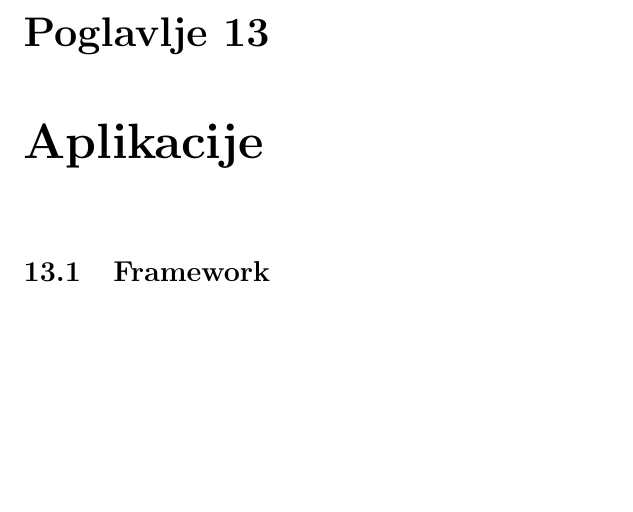
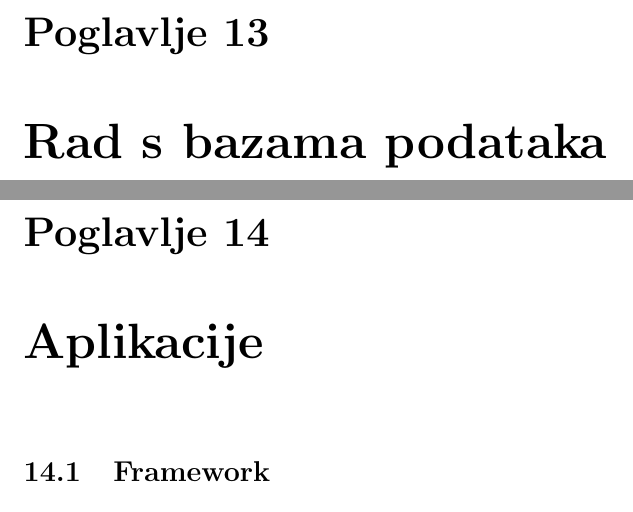
Before and after one commit to tkrajina/uvod-u-programiranje-python, a LaTeX document (pznp.tex, which reads baze.tex): part of page 63 of 63 before the commit and two parts of pages 63 and 64 of 64 after it, the two joined at a grey line, cut so that both start at the same text, the shorter picture padded with empty space. Compiled offline with pdfLaTeX.

Commit message:
Baze chapter dodan

```diff
--- /dev/null
+++ b/baze.tex
@@ -0,0 +1 @@
+\chapter{Rad s bazama podataka}
```
Also changed, not shown: pznp.tex (+1 -0 lines).
